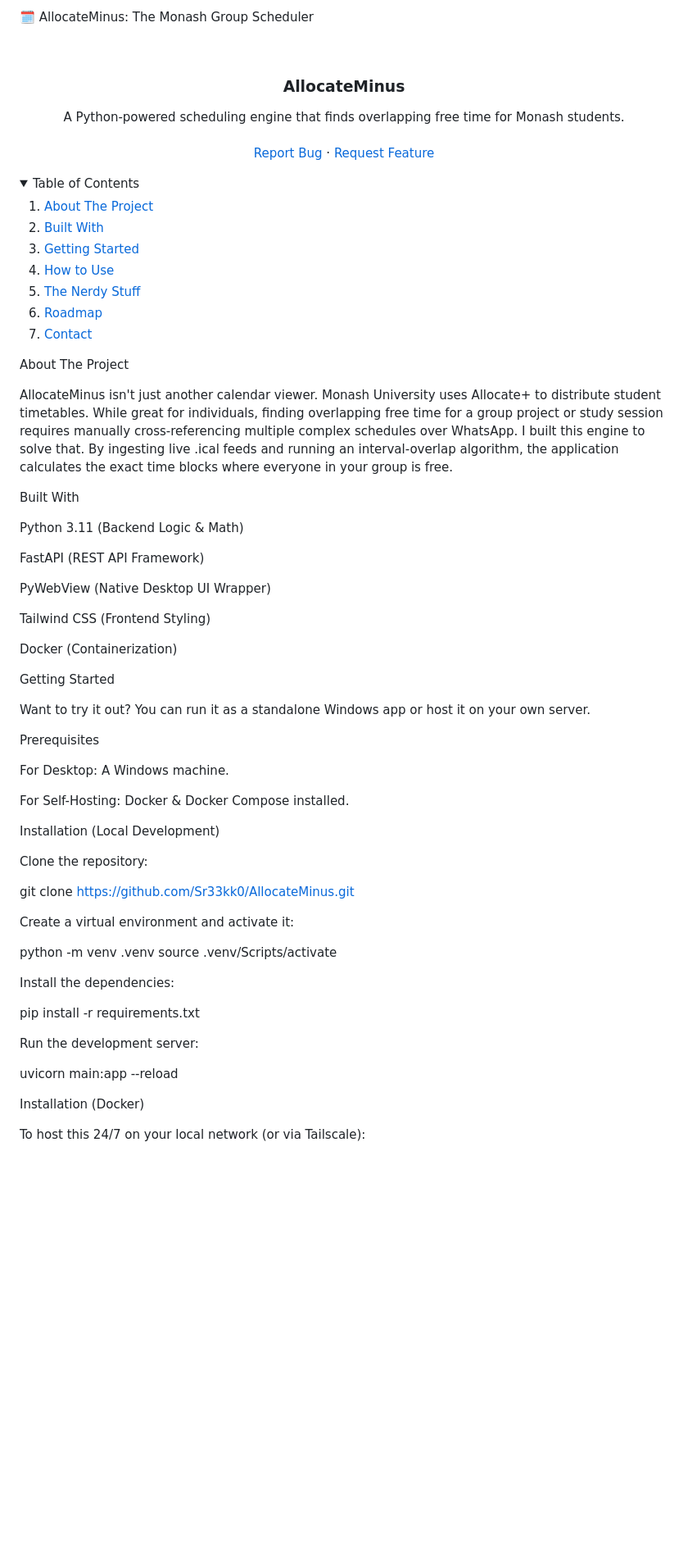
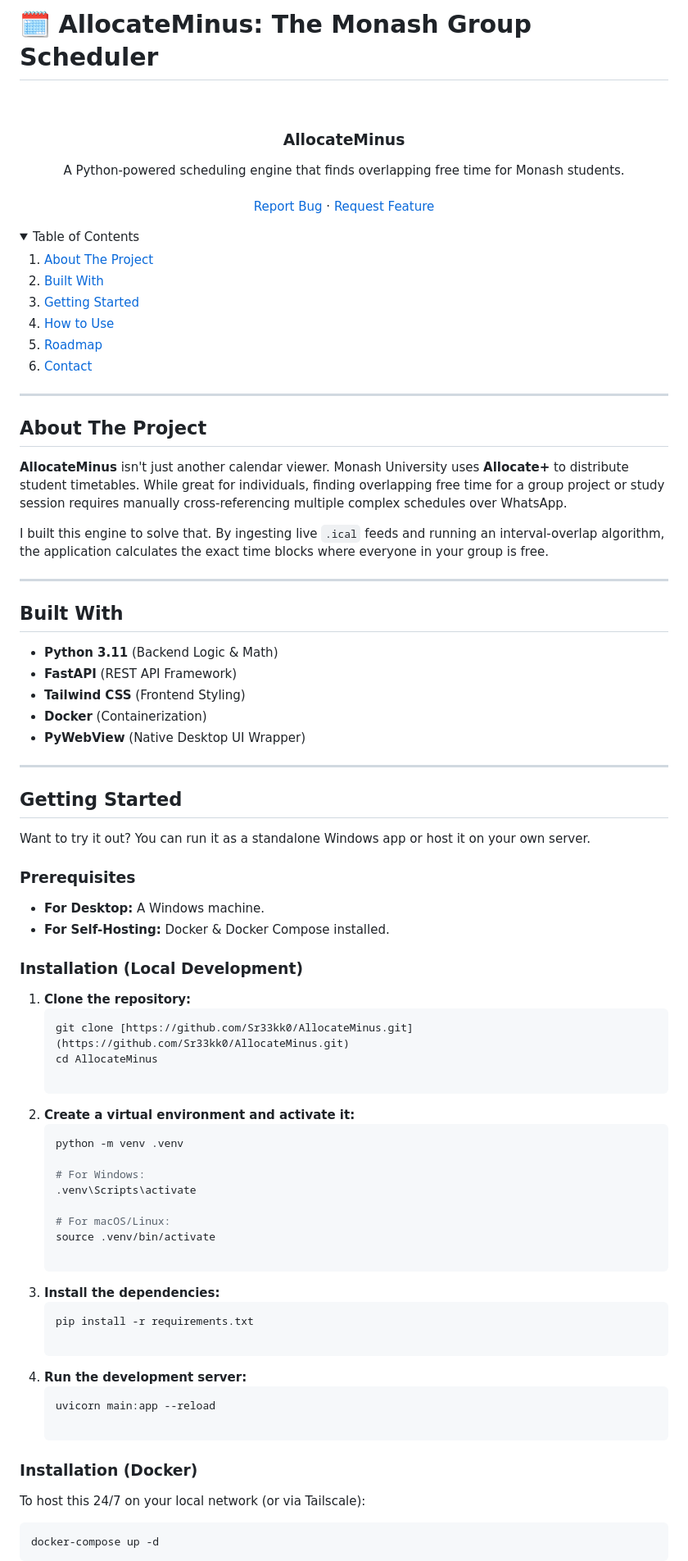
Before and after one commit to Sr33kk0/AllocateMinus, a Markdown page: README.md, the part around one of its changes. Shown at 82% size. Drawn GitHub-style; folded sections open; blank space fills up the shorter version.

Commit message:
Refactor README.md for improved formatting and clarity

````diff
--- a/README.md
+++ b/README.md
@@ -1,6 +1,6 @@
-🗓️ AllocateMinus: The Monash Group Scheduler
+# 🗓️ AllocateMinus: The Monash Group Scheduler
 
 <br />
 <div align="center">
-<h3 align="center">AllocateMinus</h3>
+  <h3 align="center">AllocateMinus</h3>
 
@@ -15,68 +15,77 @@ A Python-powered scheduling engine that finds overlapping free time for Monash s
 </div>
 
 <details>
-<summary>Table of Contents</summary>
-<ol>
-<li><a href="#about-the-project">About The Project</a></li>
-<li><a href="#built-with">Built With</a></li>
-<li><a href="#getting-started">Getting Started</a></li>
-<li><a href="#usage">How to Use</a></li>
-<li><a href="#the-nerdy-stuff">The Nerdy Stuff</a></li>
-<li><a href="#roadmap">Roadmap</a></li>
-<li><a href="#contact">Contact</a></li>
-</ol>
+  <summary>Table of Contents</summary>
+  <ol>
+    <li><a href="#about-the-project">About The Project</a></li>
+    <li><a href="#built-with">Built With</a></li>
+    <li><a href="#getting-started">Getting Started</a></li>
+    <li><a href="#usage">How to Use</a></li>
+    <li><a href="#roadmap">Roadmap</a></li>
+    <li><a href="#contact">Contact</a></li>
+  </ol>
 </details>
 
-About The Project
+---
 
-AllocateMinus isn't just another calendar viewer. Monash University uses Allocate+ to distribute student timetables. While great for individuals, finding overlapping free time for a group project or study session requires manually cross-referencing multiple complex schedules over WhatsApp. I built this engine to solve that. By ingesting live .ical feeds and running an interval-overlap algorithm, the application calculates the exact time blocks where everyone in your group is free.
+## About The Project
 
-Built With
+**AllocateMinus** isn't just another calendar viewer. Monash University uses **Allocate+** to distribute student timetables. While great for individuals, finding overlapping free time for a group project or study session requires manually cross-referencing multiple complex schedules over WhatsApp.
 
-Python 3.11 (Backend Logic & Math)
+I built this engine to solve that. By ingesting live `.ical` feeds and running an interval-overlap algorithm, the application calculates the exact time blocks where everyone in your group is free.
 
-FastAPI (REST API Framework)
 
-PyWebView (Native Desktop UI Wrapper)
 
-Tailwind CSS (Frontend Styling)
+---
 
-Docker (Containerization)
+## Built With
 
-Getting Started
+* **Python 3.11** (Backend Logic & Math)
+* **FastAPI** (REST API Framework)
+* **Tailwind CSS** (Frontend Styling)
+* **Docker** (Containerization)
+* **PyWebView** (Native Desktop UI Wrapper)
+
+---
+
+## Getting Started
 
 Want to try it out? You can run it as a standalone Windows app or host it on your own server.
 
-Prerequisites
+### Prerequisites
 
-For Desktop: A Windows machine.
+* **For Desktop:** A Windows machine.
+* **For Self-Hosting:** Docker & Docker Compose installed.
 
-For Self-Hosting: Docker & Docker Compose installed.
+### Installation (Local Development)
 
-Installation (Local Development)
+1. **Clone the repository:**
+   ```sh
+   git clone [https://github.com/Sr33kk0/AllocateMinus.git](https://github.com/Sr33kk0/AllocateMinus.git)
+   cd AllocateMinus
 
-Clone the repository:
+2. **Create a virtual environment and activate it:**
+   ```sh
+   python -m venv .venv
 
-git clone [https://github.com/Sr33kk0/AllocateMinus.git](https://github.com/Sr33kk0/AllocateMinus.git)
+   # For Windows:
+   .venv\Scripts\activate
 
+   # For macOS/Linux:
+   source .venv/bin/activate
 
-Create a virtual environment and activate it:
+3. **Install the dependencies:**
+   ```sh
+   pip install -r requirements.txt
 
-python -m venv .venv
-source .venv/Scripts/activate
+4. **Run the development server:**
+   ```sh
+   uvicorn main:app --reload
 
-
-Install the dependencies:
-
-pip install -r requirements.txt
-
-
-Run the development server:
-
-uvicorn main:app --reload
-
-
-Installation (Docker)
+### Installation (Docker)
 
 To host this 24/7 on your local network (or via Tailscale):
+  ```sh
+  docker-compose up -d
+  ```
 
````
Also changed, not shown: other parts of README.md (+29 -49 lines).
